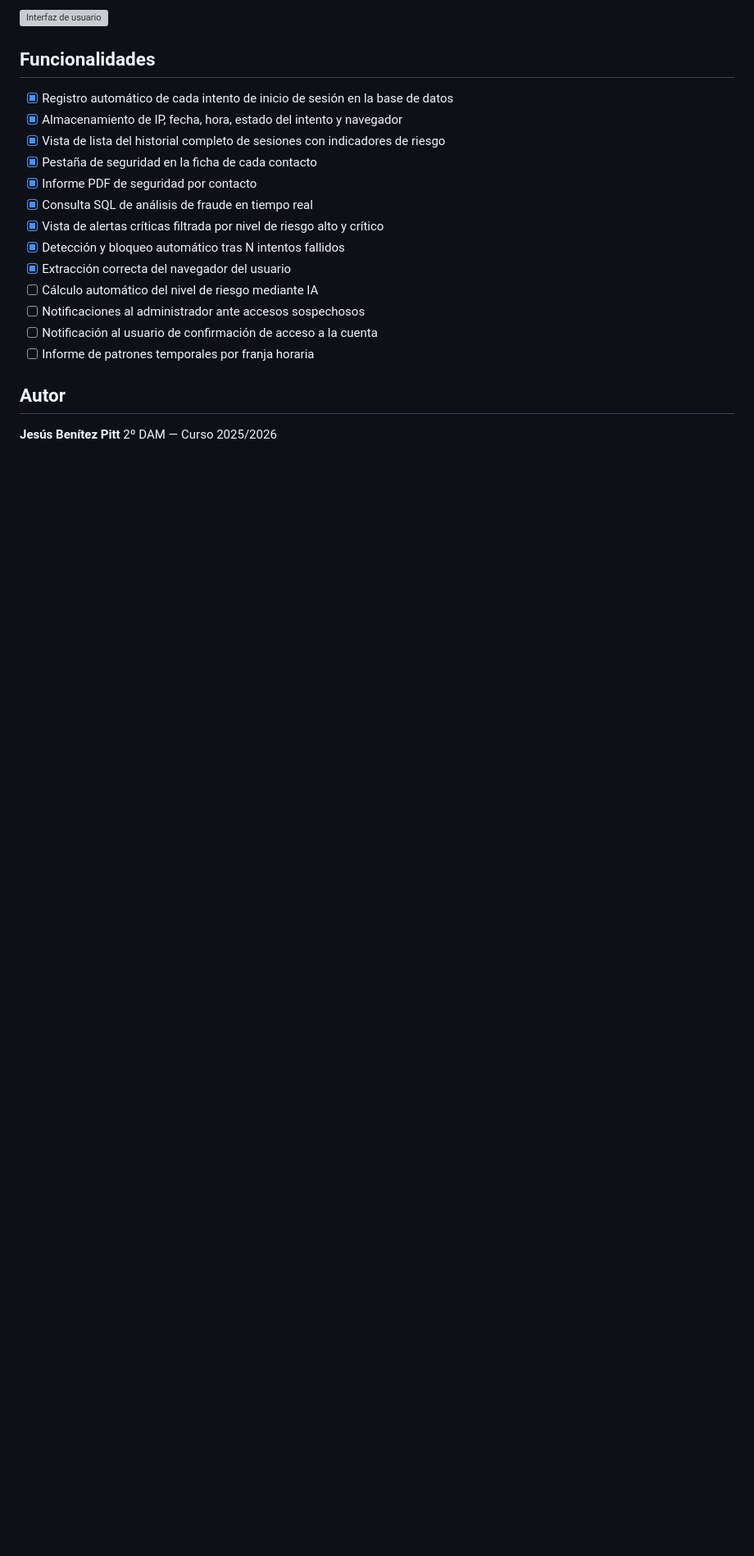
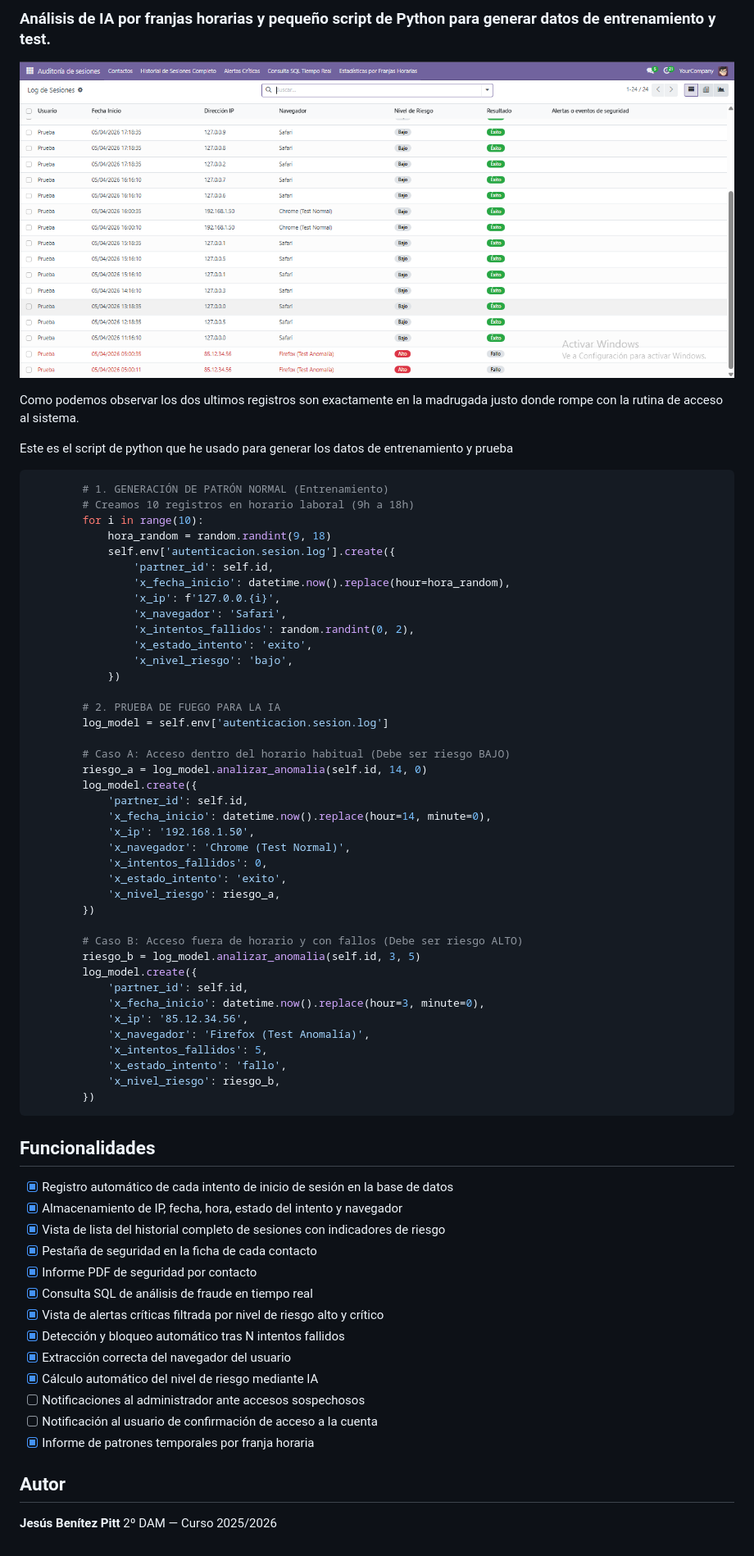
Before and after one commit to JesusBenitezPitt/Proyecto-Intermodular-2025-26, a Markdown page: README.md, the part around the change printed below. Shown: that part at 82% size. Rendered like a GitHub page; pictures changed too: docs/capturas/ia.png (added); blank space fills up the shorter version; grey boxes are pictures that could not be loaded.

Commit message:
README actualizado

````diff
--- a/README.md
+++ b/README.md
@@ -48,5 +45,54 @@ Aqui muestro la pantalla de ajustes del usuario para establecer su minimo de int
 
-![Interfaz de usuario](docs/capturas/interfaz_usuario.gif)
+### Análisis de IA por franjas horarias y pequeño script de Python para generar datos de entrenamiento y test.
+
+![Analisis de IA](docs/capturas/ia.png)
+
+Como podemos observar los dos ultimos registros son exactamente en la madrugada justo donde rompe con la rutina de acceso al sistema.
+
+Este es el script de python que he usado para generar los datos de entrenamiento y prueba
+
+```py
+        # 1. GENERACIÓN DE PATRÓN NORMAL (Entrenamiento)
+        # Creamos 10 registros en horario laboral (9h a 18h)
+        for i in range(10):
+            hora_random = random.randint(9, 18)
+            self.env['autenticacion.sesion.log'].create({
+                'partner_id': self.id,
+                'x_fecha_inicio': datetime.now().replace(hour=hora_random),
+                'x_ip': f'127.0.0.{i}',
+                'x_navegador': 'Safari',
+                'x_intentos_fallidos': random.randint(0, 2),
+                'x_estado_intento': 'exito',
+                'x_nivel_riesgo': 'bajo',
+            })
+
+        # 2. PRUEBA DE FUEGO PARA LA IA
+        log_model = self.env['autenticacion.sesion.log']
+
+        # Caso A: Acceso dentro del horario habitual (Debe ser riesgo BAJO)
+        riesgo_a = log_model.analizar_anomalia(self.id, 14, 0)
+        log_model.create({
+            'partner_id': self.id,
+            'x_fecha_inicio': datetime.now().replace(hour=14, minute=0),
+            'x_ip': '192.168.1.50',
+            'x_navegador': 'Chrome (Test Normal)',
+            'x_intentos_fallidos': 0,
+            'x_estado_intento': 'exito',
+            'x_nivel_riesgo': riesgo_a,
+        })
+
+        # Caso B: Acceso fuera de horario y con fallos (Debe ser riesgo ALTO)
+        riesgo_b = log_model.analizar_anomalia(self.id, 3, 5)
+        log_model.create({
+            'partner_id': self.id,
+            'x_fecha_inicio': datetime.now().replace(hour=3, minute=0),
+            'x_ip': '85.12.34.56',
+            'x_navegador': 'Firefox (Test Anomalía)',
+            'x_intentos_fallidos': 5,
+            'x_estado_intento': 'fallo',
+            'x_nivel_riesgo': riesgo_b,
+        })
+```
 
 ## Funcionalidades
 - [x] Registro automático de cada intento de inicio de sesión en la base de datos
@@ -58,10 +104,10 @@ Aqui muestro la pantalla de ajustes del usuario para establecer su minimo de int
 - [x] Vista de alertas críticas filtrada por nivel de riesgo alto y crítico
 - [x] Detección y bloqueo automático tras N intentos fallidos
 - [x] Extracción correcta del navegador del usuario
-- [ ] Cálculo automático del nivel de riesgo mediante IA
+- [X] Cálculo automático del nivel de riesgo mediante IA
 - [ ] Notificaciones al administrador ante accesos sospechosos
 - [ ] Notificación al usuario de confirmación de acceso a la cuenta
-- [ ] Informe de patrones temporales por franja horaria
+- [x] Informe de patrones temporales por franja horaria
 
 ## Autor
 **Jesús Benítez Pitt**
````
Also changed, not shown: other parts of README.md (+6 -9 lines), docs/capturas/informe_patrones_temporales.png (added), docs/capturas/informe_patrones_temporales_individual.png (added).
